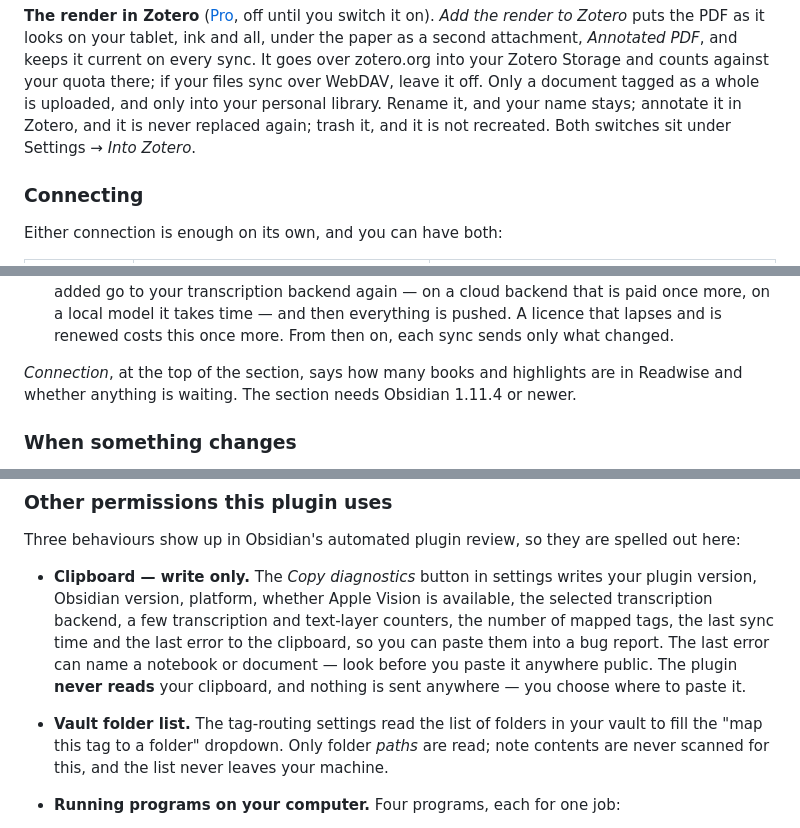
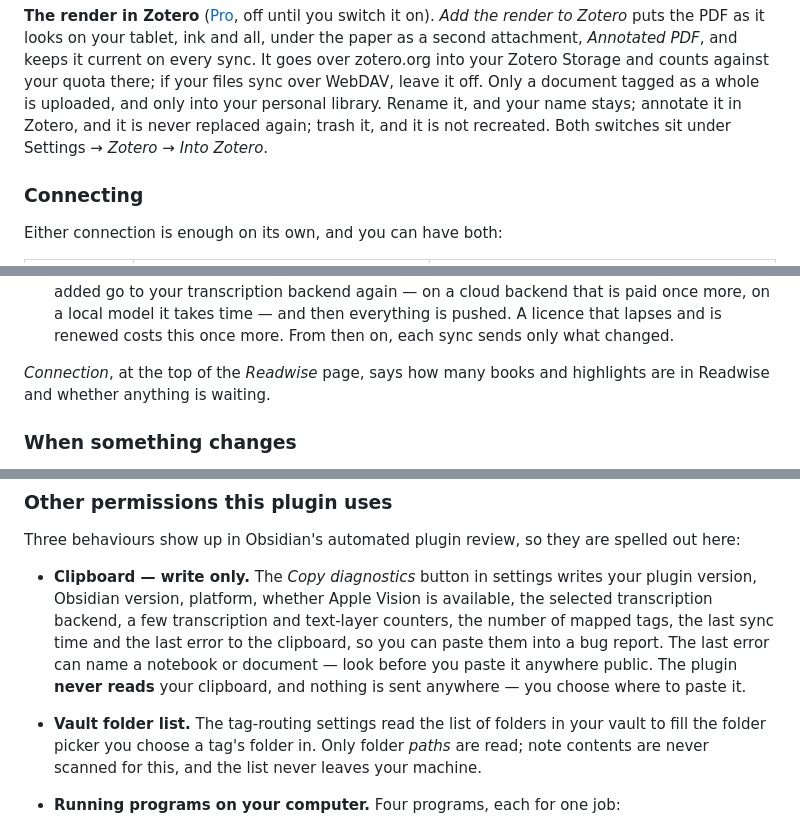
Before and after one commit to thomas-hochbichler/obsidian-remarkable-tagged-sync, a Markdown page: README.md, 3 parts joined by grey strips. GitHub-like rendering.

```diff
--- a/README.md
+++ b/README.md
@@ -509,7 +509,7 @@ Zotero* puts the PDF as it looks on your tablet, ink and all, under the paper as
 and counts against your quota there; if your files sync over WebDAV, leave it off. Only a document
 tagged as a whole is uploaded, and only into your personal library. Rename it, and your name stays;
 annotate it in Zotero, and it is never replaced again; trash it, and it is not recreated. Both
-switches sit under Settings → *Into Zotero*.
+switches sit under Settings → *Zotero* → *Into Zotero*.
 
 ### Connecting
 
@@ -639,8 +638,8 @@ same page, shows last on that page in Readwise.
    it takes time — and then everything is pushed. A licence that lapses and is renewed costs this
    once more. From then on, each sync sends only what changed.
 
-*Connection*, at the top of the section, says how many books and highlights are in Readwise and
-whether anything is waiting. The section needs Obsidian 1.11.4 or newer.
+*Connection*, at the top of the *Readwise* page, says how many books and highlights are in Readwise
+and whether anything is waiting.
 
 ### When something changes
 
@@ -1134,7 +1133,7 @@ Three behaviours show up in Obsidian's automated plugin review, so they are spel
   notebook or document — look before you paste it anywhere public. The plugin **never reads** your
   clipboard, and nothing is sent anywhere — you choose where to paste it.
 - **Vault folder list.** The tag-routing settings read the list of folders in your vault to fill
-  the "map this tag to a folder" dropdown. Only folder *paths* are read; note contents are never
+  the folder picker you choose a tag's folder in. Only folder *paths* are read; note contents are never
   scanned for this, and the list never leaves your machine.
 - **Running programs on your computer.** Four programs, each for one job:
   - **`/usr/bin/osascript`**, built into macOS, drives Apple Vision whenever a page is transcribed
```
Also changed, not shown: other parts of README.md (+11 -12 lines), CHANGELOG.md (+8 -2 lines), docs/screenshot-settings.png.
